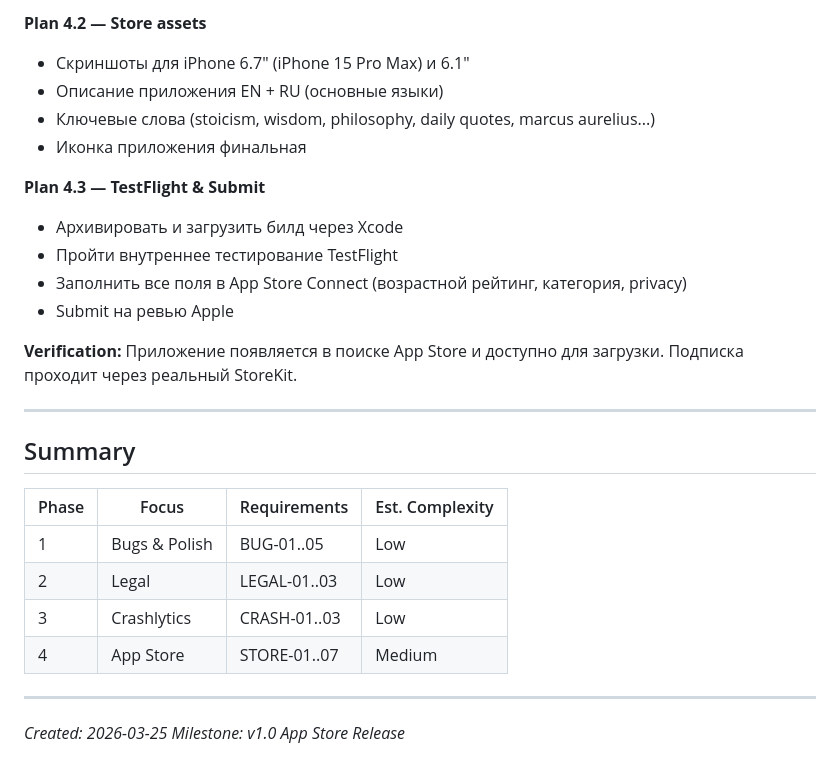
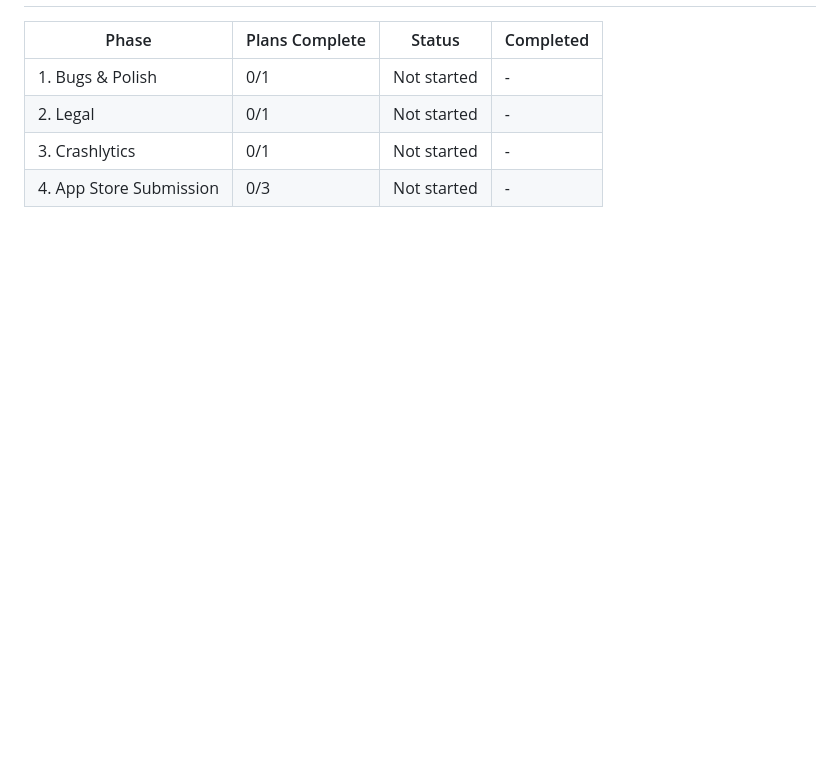
Before and after one commit to kirillmageria/ScrollWisdom, a Markdown page: .planning/ROADMAP.md, the part around one of its changes. GitHub-like rendering; blank space fills up the shorter version.

```diff
--- a/.planning/ROADMAP.md
+++ b/.planning/ROADMAP.md
@@ -78,28 +75,6 @@
-**Plan 4.2 — Store assets**
-- Скриншоты для iPhone 6.7" (iPhone 15 Pro Max) и 6.1"
-- Описание приложения EN + RU (основные языки)
-- Ключевые слова (stoicism, wisdom, philosophy, daily quotes, marcus aurelius...)
-- Иконка приложения финальная
-
-**Plan 4.3 — TestFlight & Submit**
-- Архивировать и загрузить билд через Xcode
-- Пройти внутреннее тестирование TestFlight
-- Заполнить все поля в App Store Connect (возрастной рейтинг, категория, privacy)
-- Submit на ревью Apple
-
-**Verification:** Приложение появляется в поиске App Store и доступно для загрузки. Подписка проходит через реальный StoreKit.
-
----
-
-## Summary
-
-| Phase | Focus | Requirements | Est. Complexity |
-|-------|-------|-------------|-----------------|
-| 1 | Bugs & Polish | BUG-01..05 | Low |
-| 2 | Legal | LEGAL-01..03 | Low |
-| 3 | Crashlytics | CRASH-01..03 | Low |
-| 4 | App Store | STORE-01..07 | Medium |
-
----
-*Created: 2026-03-25*
-*Milestone: v1.0 App Store Release*
+| Phase | Plans Complete | Status | Completed |
+|-------|----------------|--------|-----------|
+| 1. Bugs & Polish | 0/1 | Not started | - |
+| 2. Legal | 0/1 | Not started | - |
+| 3. Crashlytics | 0/1 | Not started | - |
+| 4. App Store Submission | 0/3 | Not started | - |
```
Also changed, not shown: other parts of .planning/ROADMAP.md (+58 -61 lines), 1 other file.
